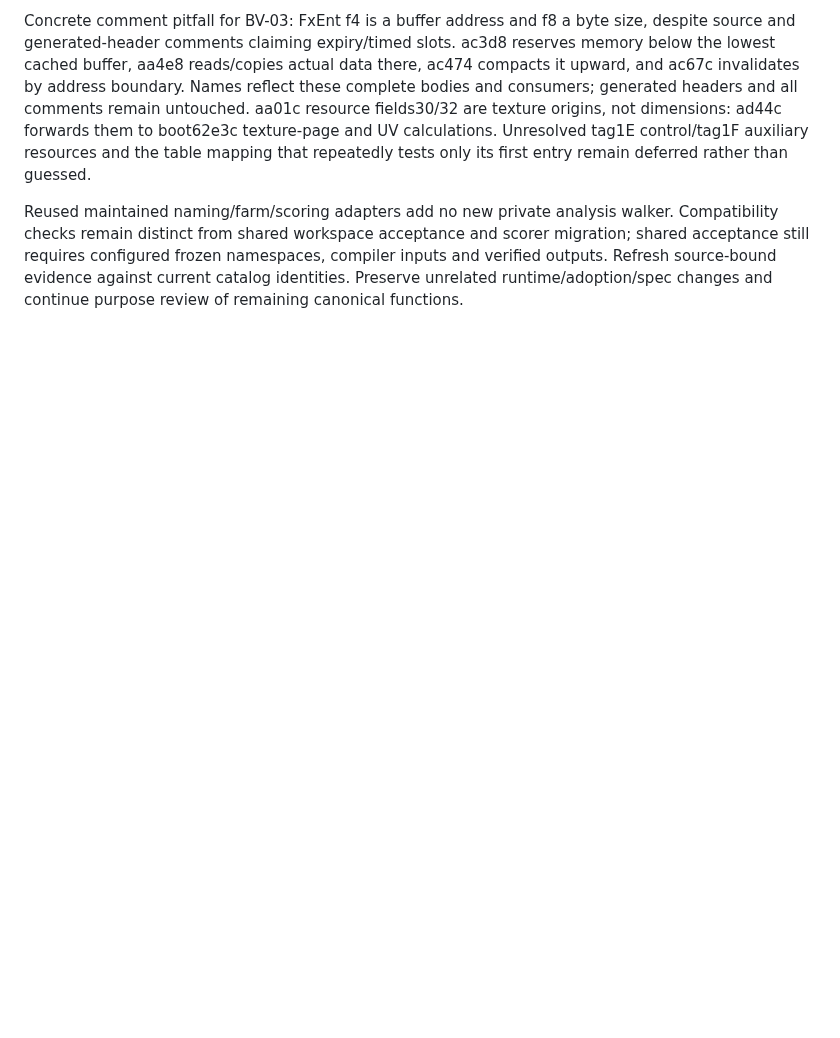
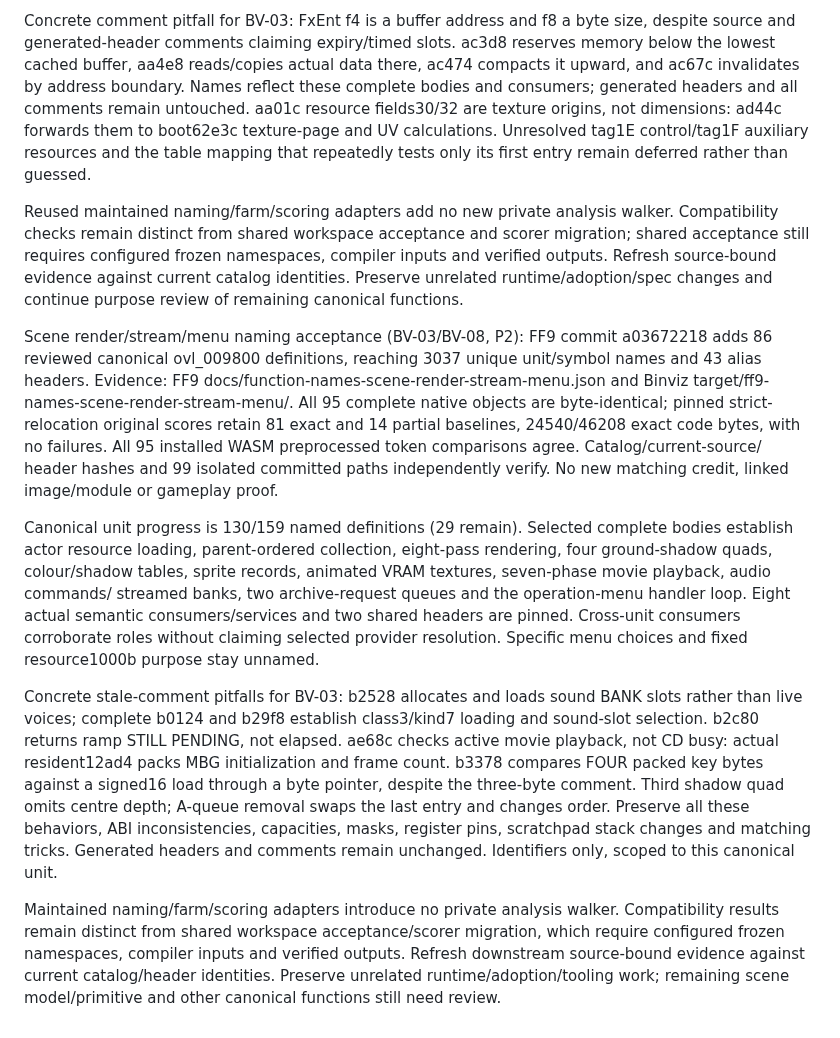
Before and after one commit to trevor-e/binviz, a Markdown page: docs/decompilation-tooling-spec.md, the part around the change. Rendered like a GitHub page; blank space fills up the shorter version.

Commit message:
Document scene render stream menu naming acceptance

```diff
--- a/docs/decompilation-tooling-spec.md
+++ b/docs/decompilation-tooling-spec.md
@@ -2101,3 +2101,41 @@ and scorer migration; shared acceptance still requires configured frozen
 namespaces, compiler inputs and verified outputs. Refresh source-bound evidence
 against current catalog identities. Preserve unrelated runtime/adoption/spec
 changes and continue purpose review of remaining canonical functions.
+
+Scene render/stream/menu naming acceptance (BV-03/BV-08, P2): FF9 commit
+a03672218 adds 86 reviewed canonical ovl_009800 definitions, reaching 3037
+unique unit/symbol names and 43 alias headers. Evidence: FF9
+docs/function-names-scene-render-stream-menu.json and Binviz
+target/ff9-names-scene-render-stream-menu/. All 95 complete native objects are
+byte-identical; pinned strict-relocation original scores retain 81 exact and
+14 partial baselines, 24540/46208 exact code bytes, with no failures. All 95
+installed WASM preprocessed token comparisons agree. Catalog/current-source/
+header hashes and 99 isolated committed paths independently verify. No new
+matching credit, linked image/module or gameplay proof.
+
+Canonical unit progress is 130/159 named definitions (29 remain). Selected
+complete bodies establish actor resource loading, parent-ordered collection,
+eight-pass rendering, four ground-shadow quads, colour/shadow tables, sprite
+records, animated VRAM textures, seven-phase movie playback, audio commands/
+streamed banks, two archive-request queues and the operation-menu handler loop.
+Eight actual semantic consumers/services and two shared headers are pinned.
+Cross-unit consumers corroborate roles without claiming selected provider
+resolution. Specific menu choices and fixed resource1000b purpose stay unnamed.
+
+Concrete stale-comment pitfalls for BV-03: b2528 allocates and loads sound BANK
+slots rather than live voices; complete b0124 and b29f8 establish class3/kind7
+loading and sound-slot selection. b2c80 returns ramp STILL PENDING, not elapsed.
+ae68c checks active movie playback, not CD busy: actual resident12ad4 packs MBG
+initialization and frame count. b3378 compares FOUR packed key bytes against a
+signed16 load through a byte pointer, despite the three-byte comment. Third
+shadow quad omits centre depth; A-queue removal swaps the last entry and changes
+order. Preserve all these behaviors, ABI inconsistencies, capacities, masks,
+register pins, scratchpad stack changes and matching tricks. Generated headers
+and comments remain unchanged. Identifiers only, scoped to this canonical unit.
+
+Maintained naming/farm/scoring adapters introduce no private analysis walker.
+Compatibility results remain distinct from shared workspace acceptance/scorer
+migration, which require configured frozen namespaces, compiler inputs and
+verified outputs. Refresh downstream source-bound evidence against current
+catalog/header identities. Preserve unrelated runtime/adoption/tooling work;
+remaining scene model/primitive and other canonical functions still need review.
```
